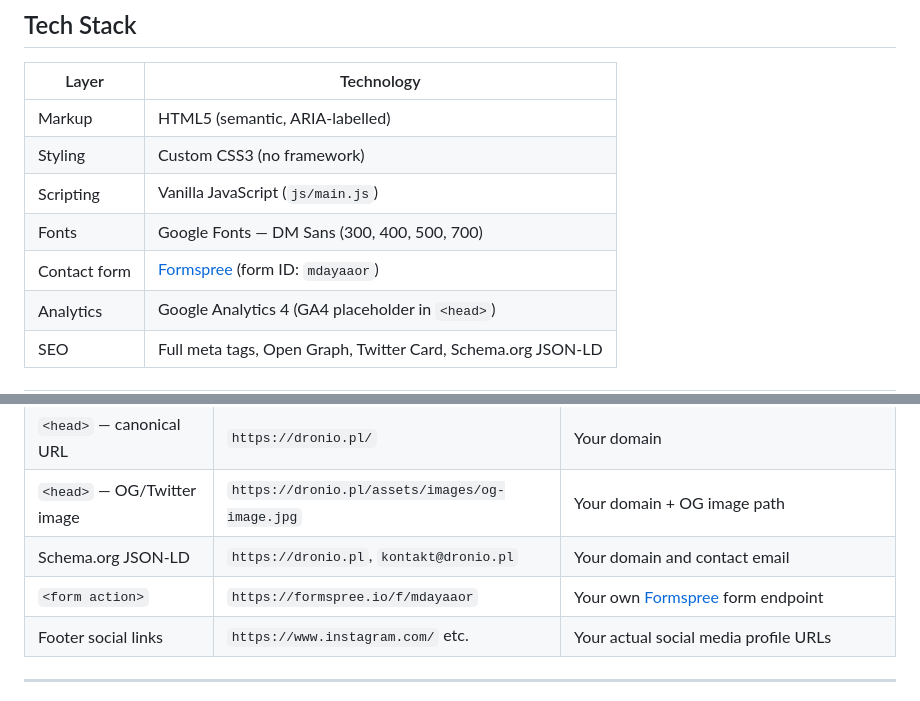
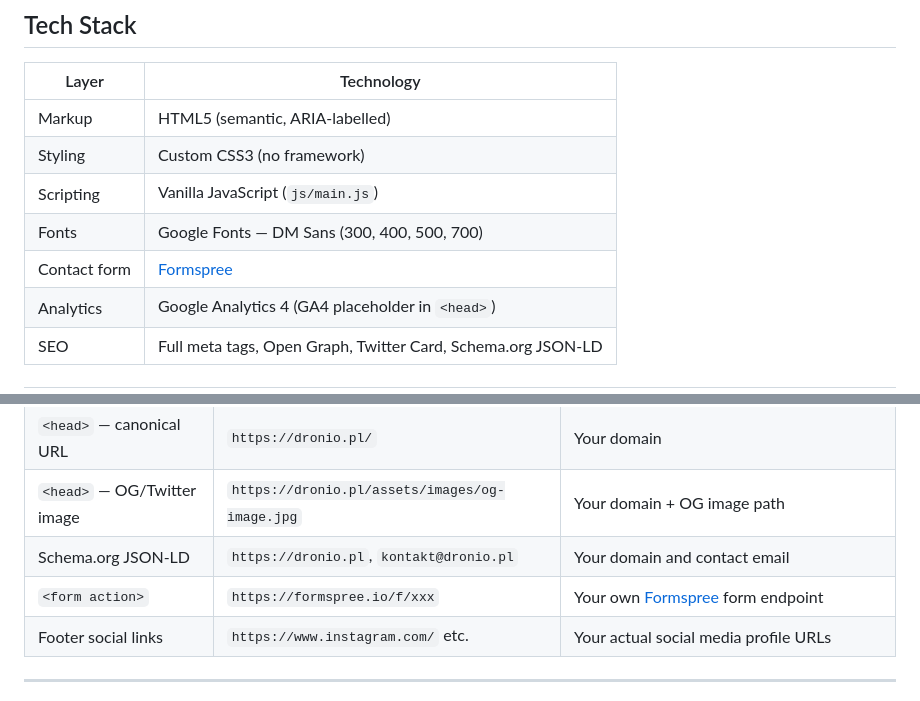
Before and after one commit to pswierczynski/dronio, a Markdown page: README.md, 2 parts joined by grey strips. Drawn GitHub-style.

```diff
--- a/README.md
+++ b/README.md
@@ -45,7 +45,7 @@ The codebase is intentionally lightweight and self-contained, with no npm depend
 | Styling | Custom CSS3 (no framework) |
 | Scripting | Vanilla JavaScript (`js/main.js`) |
 | Fonts | Google Fonts — DM Sans (300, 400, 500, 700) |
-| Contact form | [Formspree](https://formspree.io) (form ID: `mdayaaor`) |
+| Contact form | [Formspree](https://formspree.io) |
 | Analytics | Google Analytics 4 (GA4 placeholder in `<head>`) |
 | SEO | Full meta tags, Open Graph, Twitter Card, Schema.org JSON-LD |
 
@@ -126,7 +126,7 @@ Before going live, replace the following placeholder values in `index.html`:
 | `<head>` — canonical URL | `https://dronio.pl/` | Your domain |
 | `<head>` — OG/Twitter image | `https://dronio.pl/assets/images/og-image.jpg` | Your domain + OG image path |
 | Schema.org JSON-LD | `https://dronio.pl`, `kontakt@dronio.pl` | Your domain and contact email |
-| `<form action>` | `https://formspree.io/f/mdayaaor` | Your own [Formspree](https://formspree.io) form endpoint |
+| `<form action>` | `https://formspree.io/f/xxx` | Your own [Formspree](https://formspree.io) form endpoint |
 | Footer social links | `https://www.instagram.com/` etc. | Your actual social media profile URLs |
 
 ---
```
